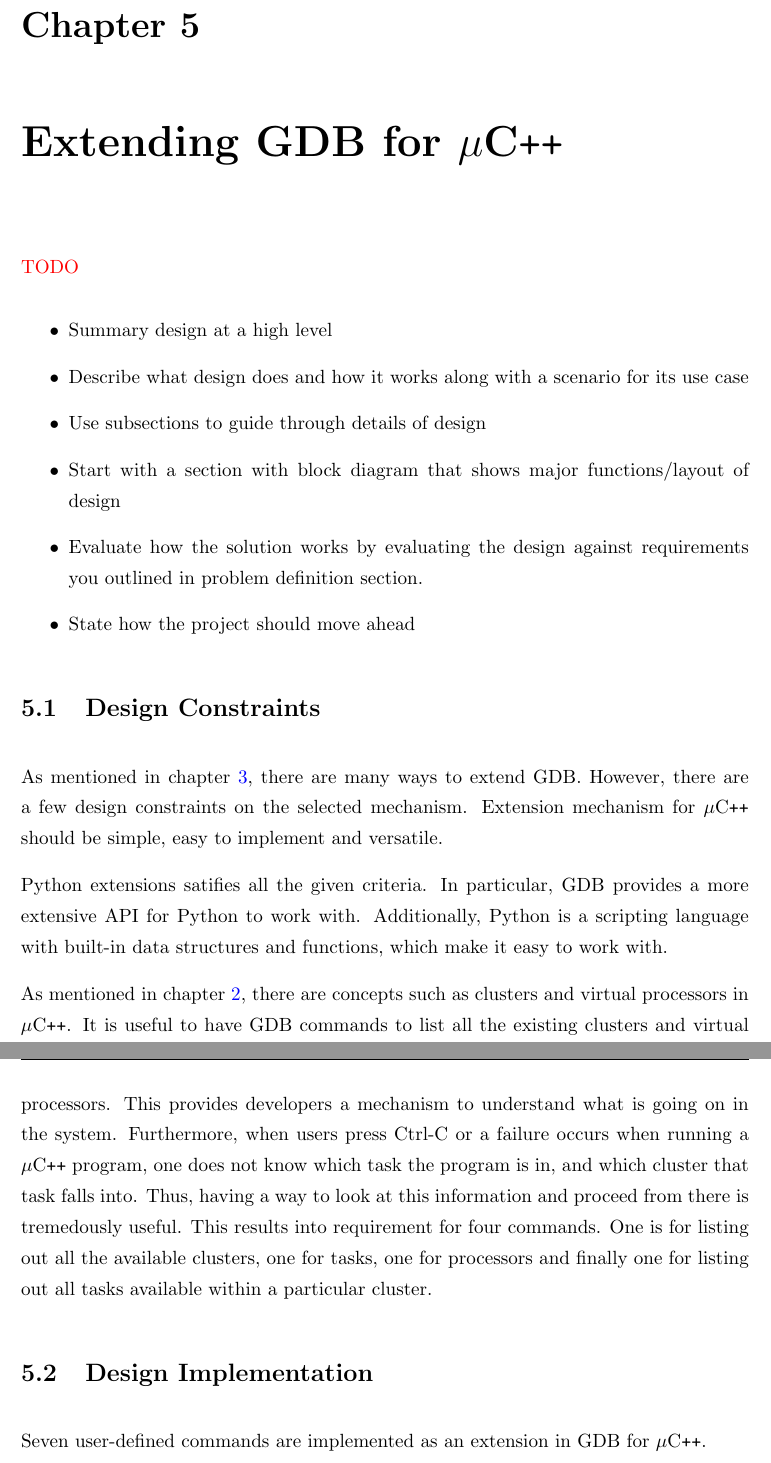
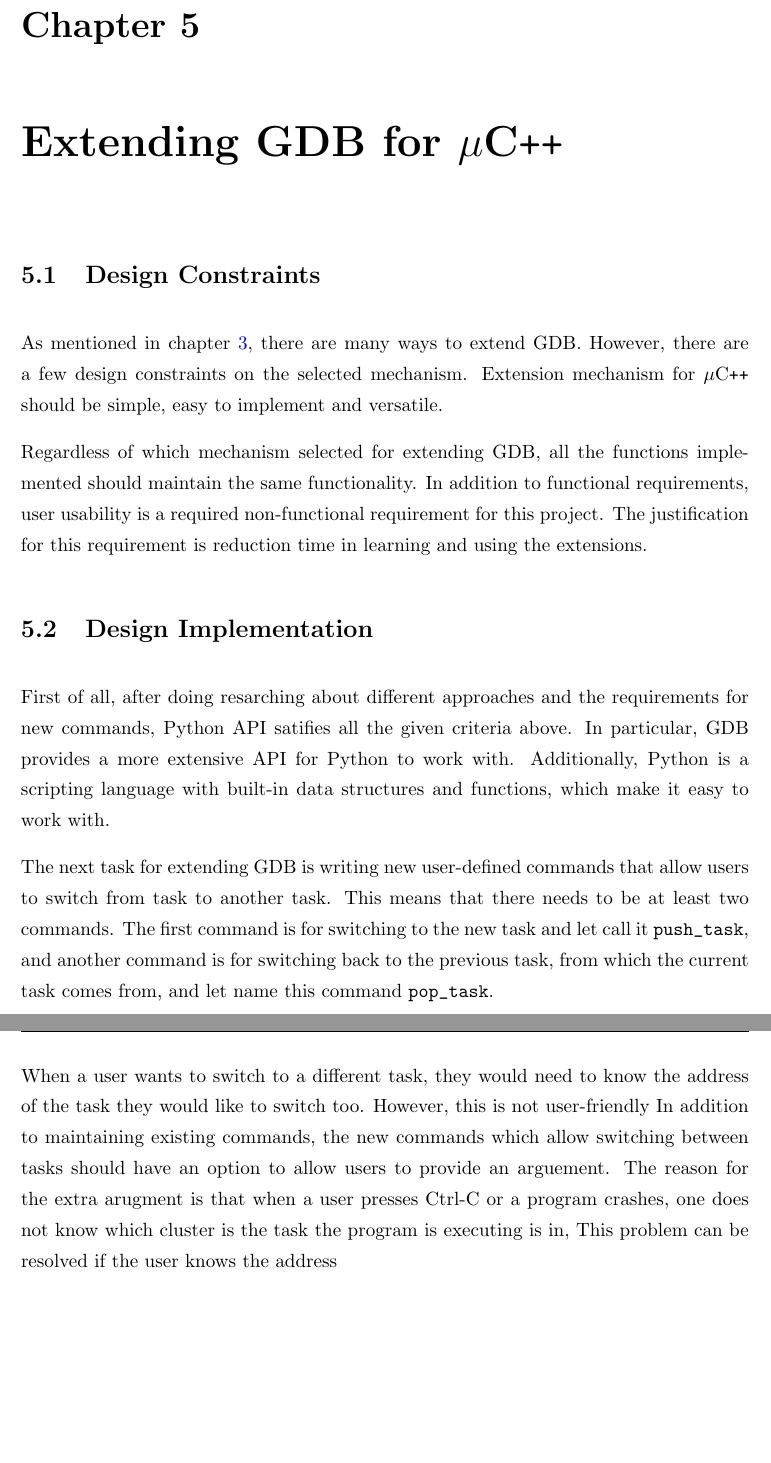
Before and after one commit to lynnt/SE499-report, a LaTeX thesis (se499-report.tex, which reads Chapters/Extensions.tex): two parts of pages 21 and 22 of 26, joined at a grey line, cut so that both start at the same text, the shorter picture padded with empty space. Compiled offline with pdfLaTeX.

Commit message:
Fixed formatting style

```diff
--- a/Chapters/Extensions.tex
+++ b/Chapters/Extensions.tex
@@ -1,37 +1,36 @@
 \chapter{Extending GDB for \uCPP}
-
-\textcolor{red}{TODO}
-\begin{itemize}
-\item Summary design at a high level
-\item Describe what design does and how it works along with a scenario for its
-use case
-\item Use subsections to guide through details of design
-\item Start with a section with block diagram that shows major functions/layout
-of design
-\item Evaluate how the solution works by evaluating the design against
-requirements you outlined in problem definition section.
-\item State how the project should move ahead
-\end{itemize}
 
 \section{Design Constraints}
 As mentioned in chapter \ref{GDB}, there are many ways to extend GDB. However,
 there are a few design constraints on the selected mechanism. Extension
 mechanism for \uCPPS should be simple, easy to implement and versatile.
 
-Python extensions satifies all the given criteria. In particular, GDB provides a more extensive API for Python to work with. Additionally, Python
+Regardless of which mechanism selected for extending GDB, all the functions
+implemented should maintain the same functionality. In addition to functional
+requirements, user usability is a required non-functional requirement for this
+project. The justification for this requirement is reduction time in
+learning and using the extensions.
+
+\section{Design Implementation}
+First of all, after doing resarching about different approaches and the requirements for new
+commands, Python API satifies all the given criteria above. In particular, GDB provides a more extensive API for Python to work with. Additionally, Python
 is a scripting language with built-in data structures and functions, which make
 it easy to work with.
 
-As mentioned in chapter \ref{uCPP}, there are concepts such as clusters and
-virtual processors in \uCPP. It is useful to have GDB commands to list
-all the existing clusters and virtual processors. This provides developers
-a mechanism to understand what is going on in the system. Furthermore, when users
-press Ctrl-C or a failure occurs when running a \uCPPS program, one does not
-know which task the program is in, and which cluster that task falls into. Thus,
-having a way to look at this information and proceed from there is tremedously
-useful. This results into requirement for four commands. One is for listing out
-all the available clusters, one for tasks, one for processors and finally one
-for listing out all tasks available within a particular cluster.
+The next task for extending GDB is writing new user-defined commands that allow
+users to switch from task to another task. This means that there needs to be at
+least two commands. The first command is for switching to the new task and let
+call it \verb|push_task|, and another command
+is for switching back to the previous task, from which the current task comes
+from, and let name this command \verb|pop_task|.
 
-\section{Design Implementation}
-Seven user-defined commands are implemented as an extension in GDB for \uCPP.
+When a user wants to switch to a different task, they would need to know the
+address of the task they would like to switch too. However, this is not
+user-friendly
+In addition to maintaining existing commands, the new commands which allow
+switching between tasks should have an option to allow users to provide an
+arguement.
+The reason for the extra arugment is that when a user presses Ctrl-C
+or a program crashes, one does not know which cluster is the task the program is
+executing is in,
+This problem can be resolved if the user knows the address
--- a/se499-report.tex
+++ b/se499-report.tex
@@ -199,4 +207,6 @@
 
 % Real work done
 
+\lhead{\emph{GNU Debugger Extensions for \uCPP}}  % Set the left side page header to "Abbreviations"
 \input{Chapters/Extensions}
+\clearpage  %Start a new page
```
Also changed, not shown: se499-report.tex (17 more changed lines).
